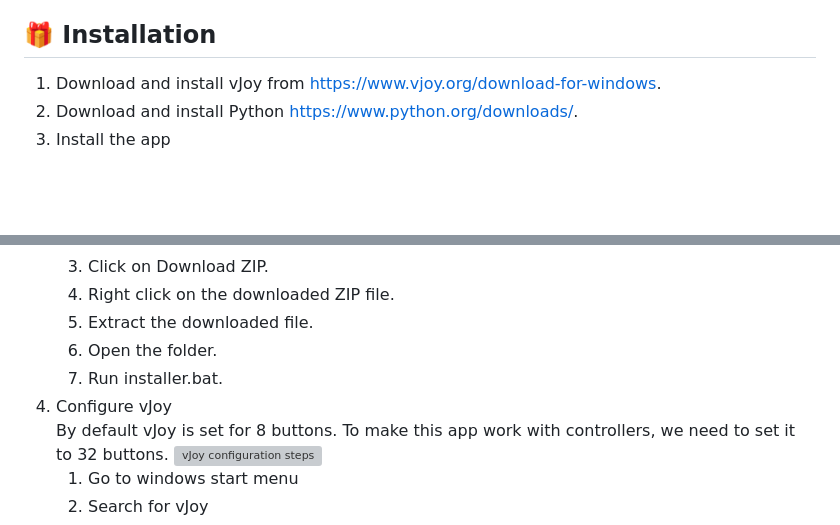
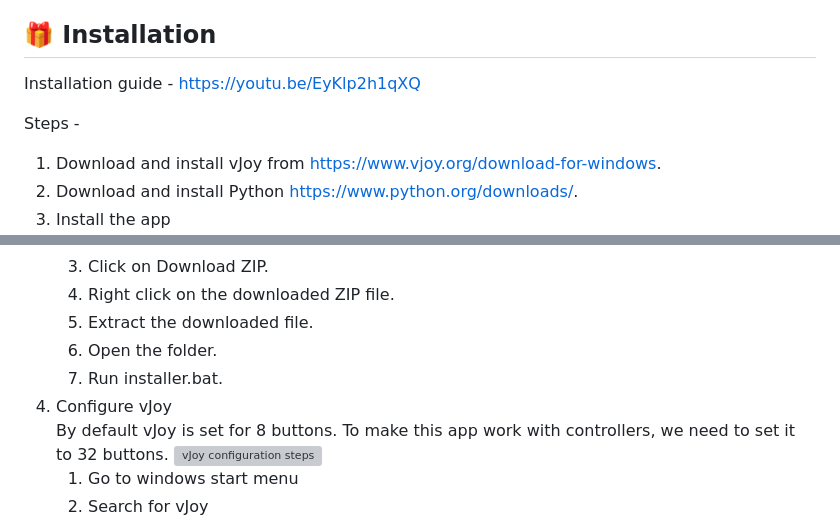
Before and after one commit to vsharma-git/virtualHOTAS, a Markdown page: README.md, 2 parts joined by grey strips. Rendered like a GitHub page; blank space fills up the shorter version; grey boxes are pictures that could not be loaded.

Commit message:
Added link to the installation guide

```diff
--- a/README.md
+++ b/README.md
@@ -47,7 +47,9 @@ You can also extend the capability of the app by pairing a controller.
 
 
 ## 🎁 Installation
+Installation guide - https://youtu.be/EyKlp2h1qXQ
 
+Steps -
 1. Download and install vJoy from https://www.vjoy.org/download-for-windows.
 2. Download and install Python https://www.python.org/downloads/.
 3. Install the app
@@ -59,7 +61,7 @@ You can also extend the capability of the app by pairing a controller.
    5. Extract the downloaded file.
    6. Open the folder.
    7. Run installer.bat.
-4. Configure vJoy \
+1. Configure vJoy \
 By default vJoy is set for 8 buttons. To make this app work with controllers, we need to set it to 32 buttons.
  ![vJoy configuration steps](docs/vjoy-config.png)
    1. Go to windows start menu
```
